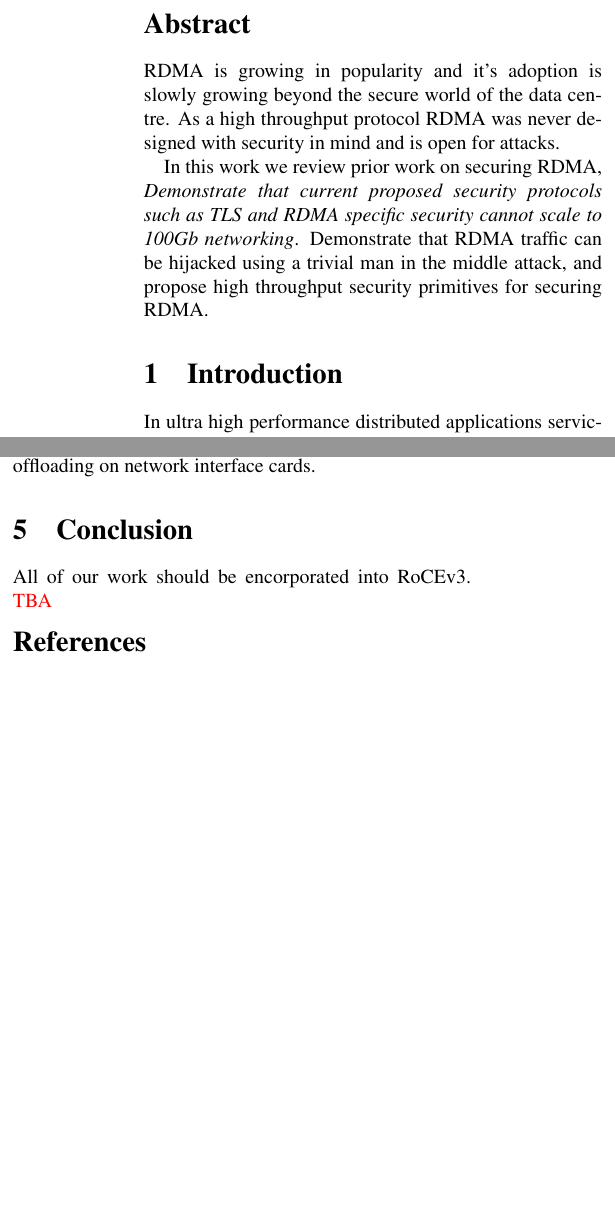
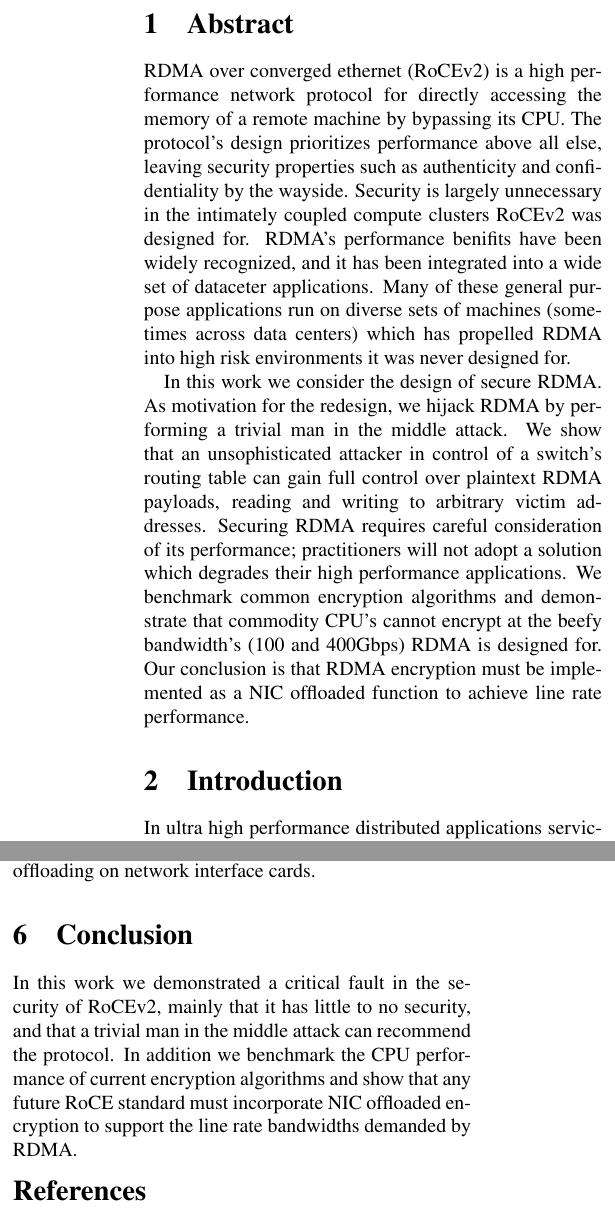
Before and after one commit to wantonsolutions/RDMAttack, a LaTeX document (papers/227/paper.tex, which reads papers/227/abstract.tex, papers/227/conclusion.tex): two parts of the columns of pages 1 and 5 of 5, joined at a grey line, cut so that both start at the same text, the shorter picture padded with empty space. Compiled offline with pdfLaTeX.

Commit message:
paper v1

```diff
--- a/papers/227/abstract.tex
+++ b/papers/227/abstract.tex
@@ -1,12 +1,24 @@
-\section*{Abstract}
+\section{Abstract}
 \label{sec:abstract}
 
-RDMA is growing in popularity and it's adoption is slowly growing beyond the
-secure world of the data centre. As a high throughput protocol RDMA was never
-designed with security in mind and is open for attacks.
+RDMA over converged ethernet (RoCEv2) is a high performance network protocol
+for directly accessing the memory of a remote machine by bypassing its CPU.
+The protocol's design prioritizes performance above all else, leaving security
+properties such as authenticity and confidentiality by the wayside. Security is
+largely unnecessary in the intimately coupled compute clusters RoCEv2 was
+designed for. RDMA's performance benifits have been widely recognized, and it
+has been integrated into a wide set of dataceter applications. Many of these
+general purpose applications run on diverse sets of machines (sometimes across
+data centers) which has propelled RDMA into high risk environments it was never
+designed for.
 
-In this work we review prior work on securing RDMA, \emph{Demonstrate that
-current proposed security protocols such as TLS and RDMA specific security cannot
-scale to 100Gb networking}. Demonstrate that RDMA traffic can be hijacked using
-a trivial man in the middle attack, and propose high throughput security
-primitives for securing RDMA.
+In this work we consider the design of secure RDMA. As motivation for the redesign,
+we hijack RDMA by performing a trivial man in the middle attack. We show that
+an unsophisticated attacker in control of a switch's routing table can gain
+full control over plaintext RDMA payloads, reading and writing to arbitrary victim addresses.
+Securing RDMA requires careful consideration of its performance; practitioners
+will not adopt a solution which degrades their high performance applications.
+We benchmark common encryption algorithms and demonstrate that commodity CPU's
+cannot encrypt at the beefy bandwidth's (100 and 400Gbps) RDMA is designed for.
+Our conclusion is that RDMA encryption must be implemented as a NIC offloaded
+function to achieve line rate performance.
--- a/papers/227/conclusion.tex
+++ b/papers/227/conclusion.tex
@@ -1,5 +1,9 @@
 \section{Conclusion}
 \label{sec:conclusion}
 
-All of our work should be encorporated into RoCEv3.
-\textcolor{red}{TBA}
+In this work we demonstrated a critical fault in the security of RoCEv2, mainly
+that it has little to no security, and that a trivial man in the middle attack
+can recommend the protocol. In addition we benchmark the CPU performance of
+current encryption algorithms and show that any future RoCE standard must
+incorporate NIC offloaded encryption to support the line rate bandwidths
+demanded by RDMA.
```
Also changed, not shown: papers/227/intro.tex (+0 -8 lines).
